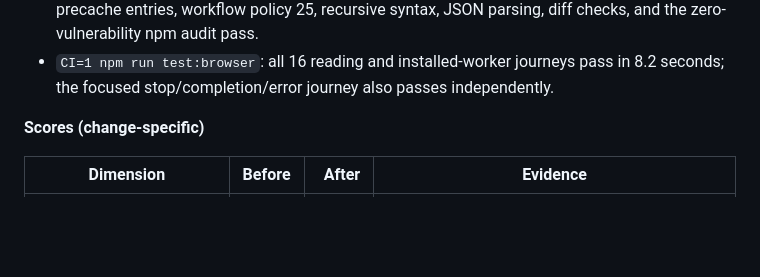
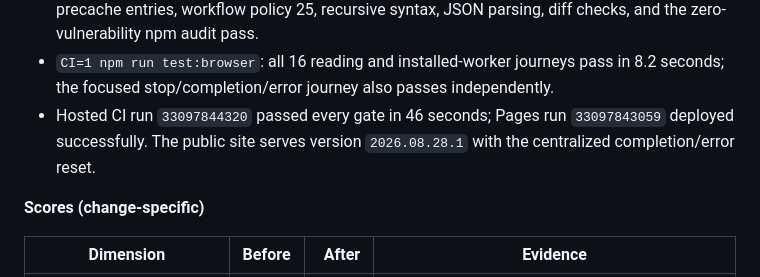
Before and after one commit to AlphaeusNg/ChristoDay, a Markdown page: PROGRESS.md, the part around the change. Rendered like a GitHub page; blank space fills up the shorter version.

Commit message:
Record hosted Listen recovery verification

```diff
--- a/PROGRESS.md
+++ b/PROGRESS.md
@@ -111,6 +111,9 @@ started another reading instead of stopping one.
 - `CI=1 npm run test:browser`: all 16 reading and installed-worker journeys
   pass in 8.2 seconds; the focused stop/completion/error journey also passes
   independently.
+- Hosted CI run `33097844320` passed every gate in 46 seconds; Pages run
+  `33097843059` deployed successfully. The public site serves version
+  `2026.08.28.1` with the centralized completion/error reset.
 
 **Scores (change-specific)**
 
```
